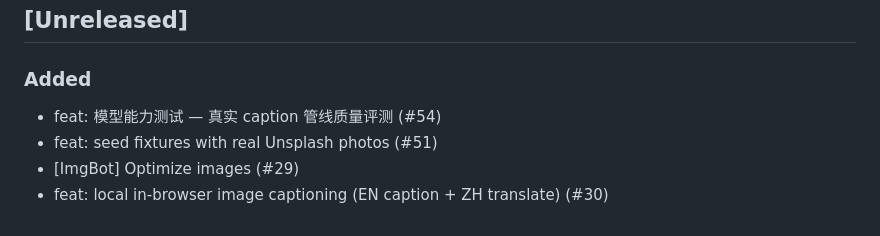
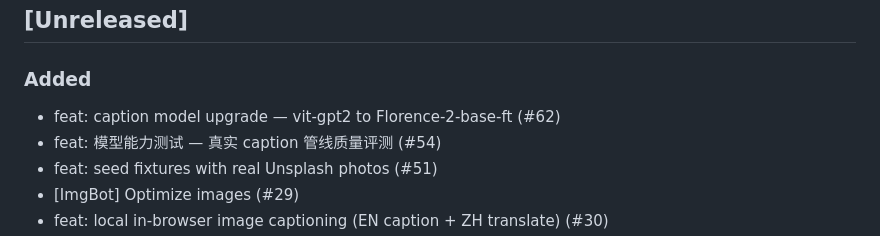
Before and after one commit to gandli/picwall, a Markdown page: CHANGELOG.md, the part around the change. GitHub-like rendering.

Commit message:
docs: update CHANGELOG (Unreleased)

```diff
--- a/CHANGELOG.md
+++ b/CHANGELOG.md
@@ -7,6 +7,7 @@ All notable changes to PicWall are documented here. Format follows
 ## [Unreleased]
 
 ### Added
+- feat: caption model upgrade — vit-gpt2 to Florence-2-base-ft (#62)
 - feat: 模型能力测试 — 真实 caption 管线质量评测 (#54)
 - feat: seed fixtures with real Unsplash photos (#51)
 - [ImgBot] Optimize images (#29)
```
